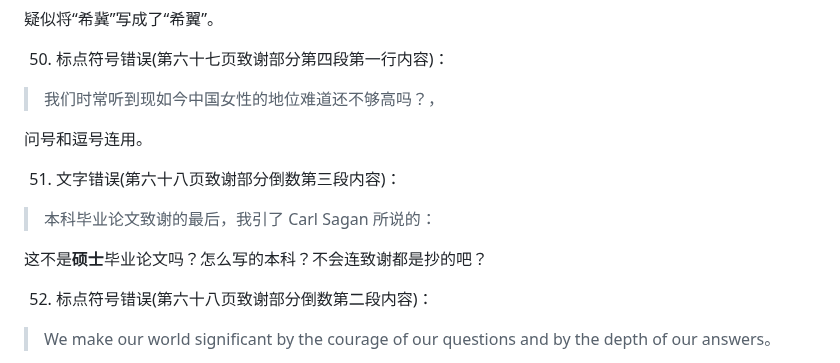
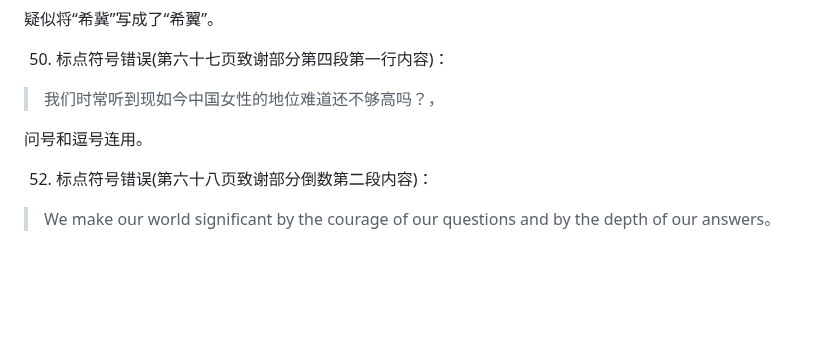
Before and after one commit to zouzhekang/YJYpaper, a Markdown page: README.md, the part around the change. GitHub-like rendering; blank space fills up the shorter version.

Commit message:
删除一个致谢中被误判的错误：本科毕业论文or硕士毕业论文
致谢里，杨女士提到“**本科毕业论文**致谢的最后，我引了 Carl Sagan 所说的”，这与后文“**那时的我**尚未确定之后的职业规划”对应。也即是说，杨女士在这里只是引用了自己本科论文里的致谢，而不是把“硕士毕业论文”错误地写成了“本科毕业论文”。

```diff
--- a/README.md
+++ b/README.md
@@ -625,12 +625,6 @@
 
 问号和逗号连用。
 
-51. 文字错误(第六十八页致谢部分倒数第三段内容)：
-
->本科毕业论文致谢的最后，我引了 Carl Sagan 所说的：
-
-这不是**硕士**毕业论文吗？怎么写的本科？不会连致谢都是抄的吧？
-
 52. 标点符号错误(第六十八页致谢部分倒数第二段内容)：
 
 >We make our world significant by the courage of our questions and by the depth of our answers。
```
